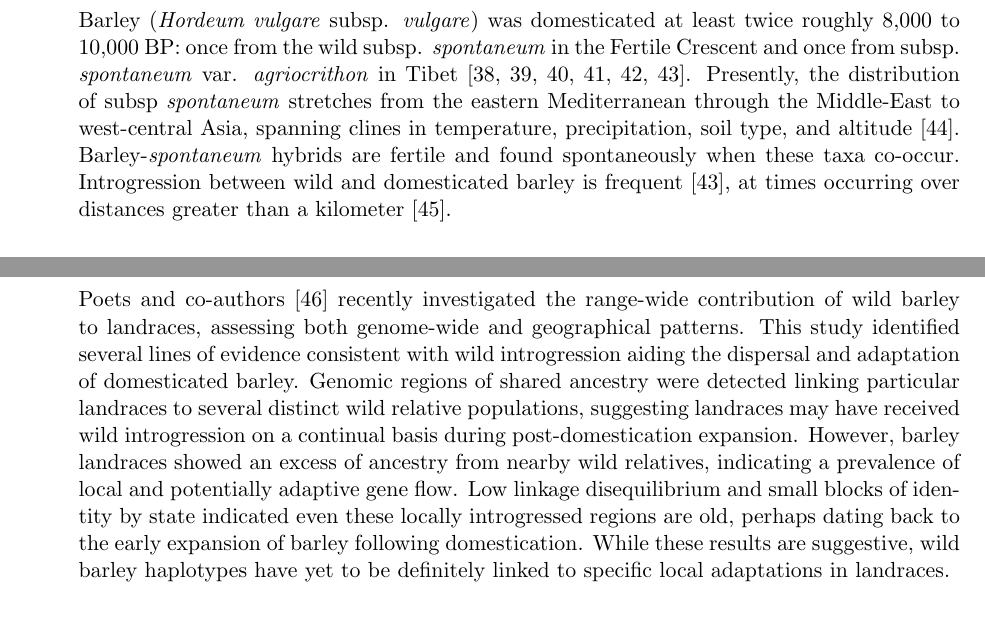
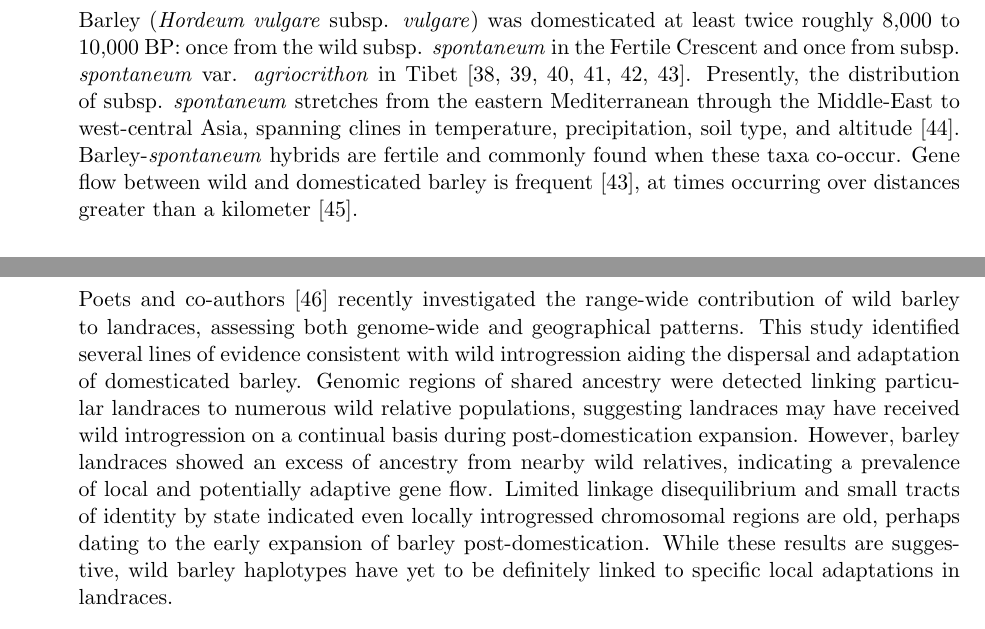
Before and after one commit to HuffordLab/Crop_Adaptation_Gene_Flow, a LaTeX document (paper.tex): two parts of pages 3 and 4 of 20, joined at a grey line, cut so that both start at the same text. Compiled offline with pdfLaTeX.

Commit message:
edits to maize and barley

```diff
--- a/paper.tex
+++ b/paper.tex
@@ -147,20 +131,17 @@ Since \emph{mexicana} haplotypes appear to have played an important role histori
 
 \item{Barley:}
 
-%Domesticated and wild barley belong to the same species, \emph{Hordeum vulgare}, and are capable of producing viable offpspring via hybridization \cite{von1995ecographical}.
 Barley (\emph{Hordeum vulgare} subsp. \emph{vulgare}) was domesticated at least twice roughly 8,000 to 10,000 BP: once from the wild subsp. \emph{spontaneum} in the Fertile Crescent and once from subsp. \emph{spontaneum} var. \emph{agriocrithon} in Tibet \cite{takahashi1955origin, badr2000origin, azhaguvel2007phylogenetic, haberer2015barley, ren2013tibet, dai2012tibet}.
-%\gmj{While morrell2007 cites the Zargos mountains as a center of domestication, this paper is cited by ren2013tibet, which states that the findings of morrell2007genetic are just that a second origin exists east of the Fertile Crescent. It is cited by dai2012tibet and the poets paper, but little is said of its mention of the zargos mountains.  I think that the mention of the Zargos mountains was just as a dividing line between the two spheres of influence between the two domestication centers.}
-Presently, the distribution of subsp \emph{spontaneum} stretches from the eastern Mediterranean through the Middle-East to west-central Asia, spanning clines in temperature, precipitation, soil type, and altitude \cite{nevo2010drought}.
-Barley-\emph{spontaneum} hybrids are fertile and found spontaneously when these taxa co-occur.
-Introgression between wild and domesticated barley is frequent \cite{dai2012tibet}, at times occurring over distances greater than a kilometer \cite{hillman2001new}.
+Presently, the distribution of subsp. \emph{spontaneum} stretches from the eastern Mediterranean through the Middle-East to west-central Asia, spanning clines in temperature, precipitation, soil type, and altitude \cite{nevo2010drought}.
+Barley-\emph{spontaneum} hybrids are fertile and commonly found when these taxa co-occur.
+Gene flow between wild and domesticated barley is frequent \cite{dai2012tibet}, at times occurring over distances greater than a kilometer \cite{hillman2001new}.
 
-%The barley domestication process has reduced the number of alleles in the domesticate to only 40\% of that found in wild barley, though there remains a great deal of phenotypic diversity among the wild barleys \cite{ellis2000wild}.
 
 Poets and co-authors \cite{Poets2015} recently investigated the range-wide contribution of wild barley to landraces, assessing both genome-wide and geographical patterns.
 This study identified several lines of evidence consistent with wild introgression aiding the dispersal and adaptation of domesticated barley.
-Genomic regions of shared ancestry were detected linking particular landraces to several distinct wild relative populations, suggesting landraces may have received wild introgression on a continual basis during post-domestication expansion.
+Genomic regions of shared ancestry were detected linking particular landraces to numerous wild relative populations, suggesting landraces may have received wild introgression on a continual basis during post-domestication expansion.
 However, barley landraces showed an excess of ancestry from nearby wild relatives, indicating a prevalence of local and potentially adaptive gene flow.
-Low linkage disequilibrium and small blocks of identity by state indicated even these locally introgressed regions are old, perhaps dating back to the early expansion of barley following domestication.
+Limited linkage disequilibrium and small tracts of identity by state indicated even locally introgressed chromosomal regions are old, perhaps dating to the early expansion of barley  post-domestication.
 While these results are suggestive, wild barley haplotypes have yet to be definitely linked to specific local adaptations in landraces.
 
 %Genomic evidence points to a history of wild-to-crop introgression during dispersal of barley beyond their centers of domestication, but for the most part, the identity of the alleles critical to these adaptations have yet to be uncovered.
```
Also changed, not shown: paper.pdf, paper.tex (16 more changed lines), 2 other files.
